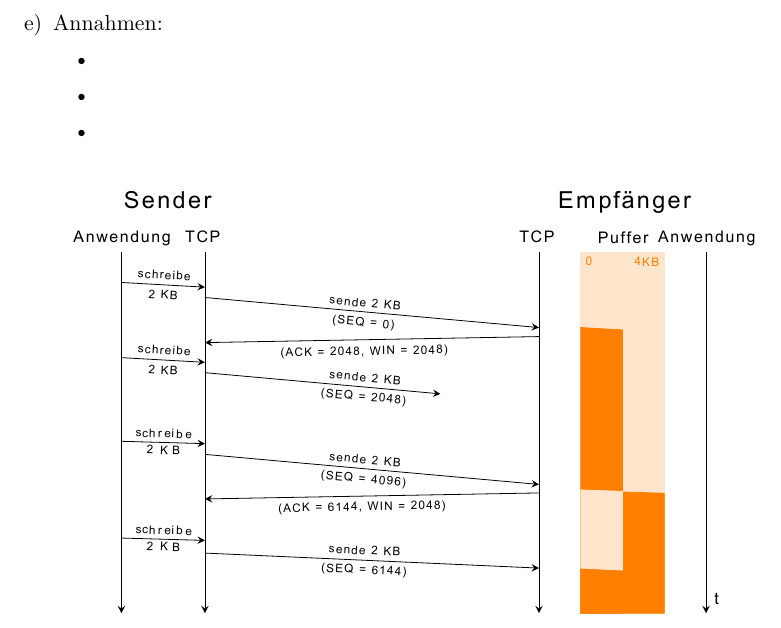
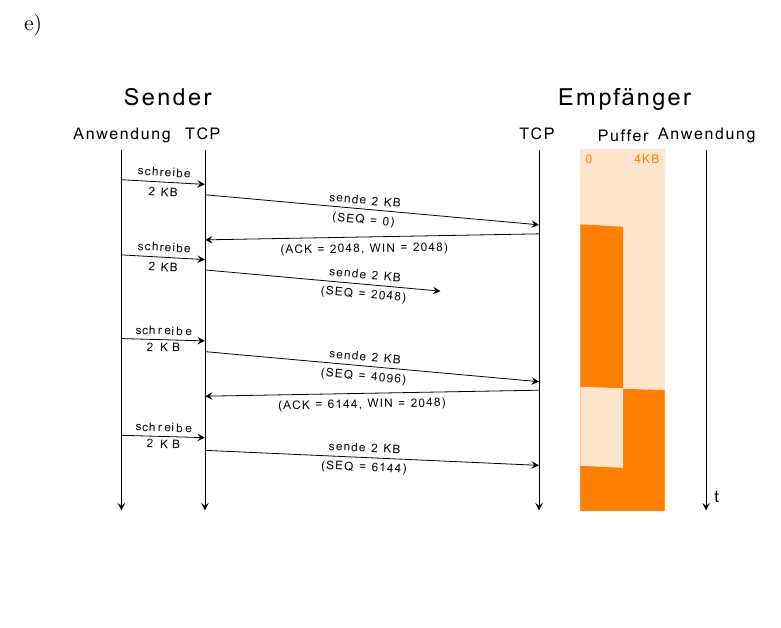
Before and after one commit to reitermarkus/rnit, a LaTeX problem sheet (uebung6/uebung6.tex): part of page 2 of 2, cut so that both start at the same text, the shorter picture padded with empty space. Compiled offline with XeLaTeX.

Commit message:
Remove “Annahmen”.

```diff
--- a/uebung6/uebung6.tex
+++ b/uebung6/uebung6.tex
@@ -36,13 +36,7 @@
     \newpage
 
     \item
-    Annahmen:
-      \begin{itemize}
-        \item
-        \item
-        \item
-      \end{itemize}
-
+    \
     \begin{figure}[ht]
       \centering
       \includegraphics{uebung6-1e.pdf}
```
